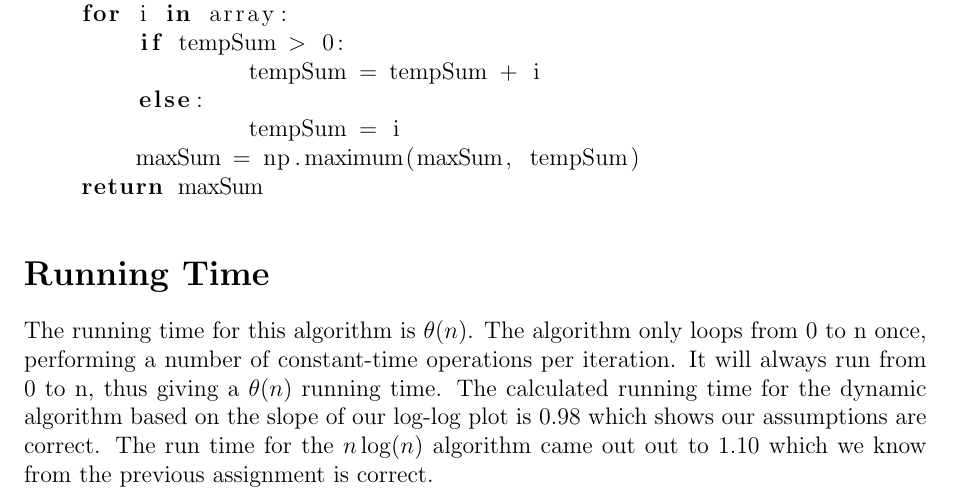
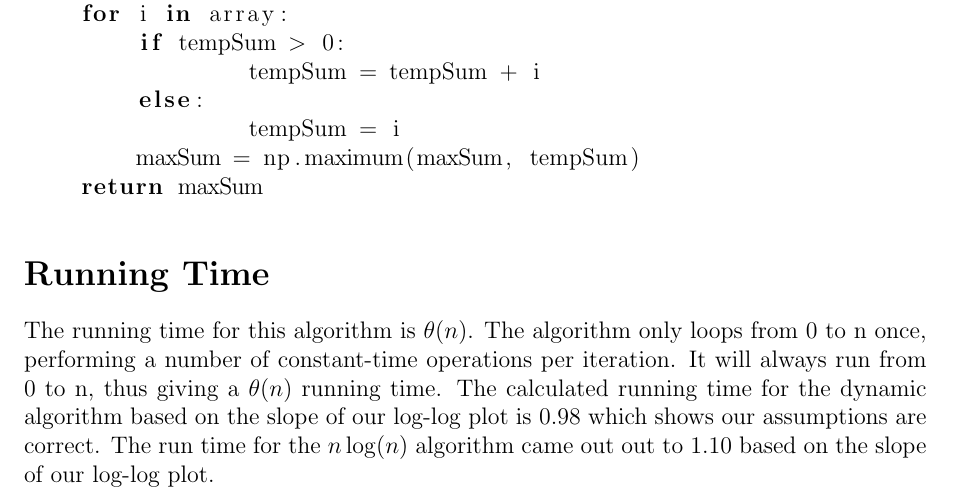
Before and after one commit to jdorweiler/algo_hw, a LaTeX problem sheet (hw2/hw2.tex): part of page 1 of 3, cut so that both start at the same text. Compiled offline with pdfLaTeX.

Commit message:
small changes

```diff
--- a/hw2/hw2.tex
+++ b/hw2/hw2.tex
@@ -73,7 +73,7 @@ MaxSubArray(array):
 
 \section*{Running Time}
 
-The running time for this algorithm is $\theta(n)$. The algorithm only loops from 0 to n once, performing a number of constant-time operations per iteration. It will always run from 0 to n, thus giving a $\theta(n)$ running time.  The calculated running time for the dynamic algorithm based on the slope of our log-log plot is 0.98 which shows our assumptions are correct.  The run time for the $n\log(n)$ algorithm came out out to 1.10 which we know from the previous assignment is correct.
+The running time for this algorithm is $\theta(n)$. The algorithm only loops from 0 to n once, performing a number of constant-time operations per iteration. It will always run from 0 to n, thus giving a $\theta(n)$ running time.  The calculated running time for the dynamic algorithm based on the slope of our log-log plot is 0.98 which shows our assumptions are correct.  The run time for the $n\log(n)$ algorithm came out out to 1.10 based on the slope of our log-log plot.
 
 \section*{Theoretical Correctness}
 
```
